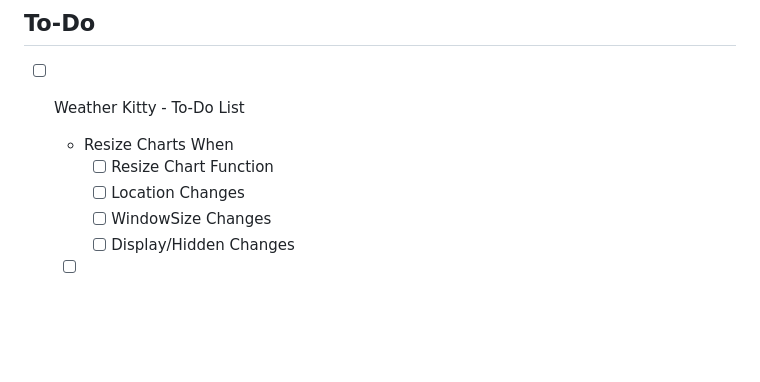
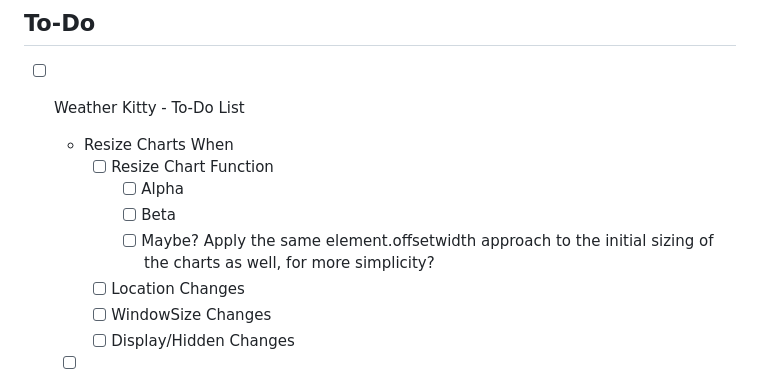
Before and after one commit to cjmet/WeatherKitty, a Markdown page: Project.md, the part around the change. Drawn GitHub-style; blank space fills up the shorter version.

Commit message:
Updated To-Do

```diff
--- a/Project.md
+++ b/Project.md
@@ -66,6 +66,9 @@ It sounds so neat and simple, and it so very much isn't.
 
   - Resize Charts When
     - [ ] Resize Chart Function
+      - [ ] Alpha
+      - [ ] Beta
+      - [ ] Maybe? Apply the same element.offsetwidth approach to the initial sizing of the charts as well, for more simplicity?
     - [ ] Location Changes
     - [ ] WindowSize Changes
     - [ ] Display/Hidden Changes
```
